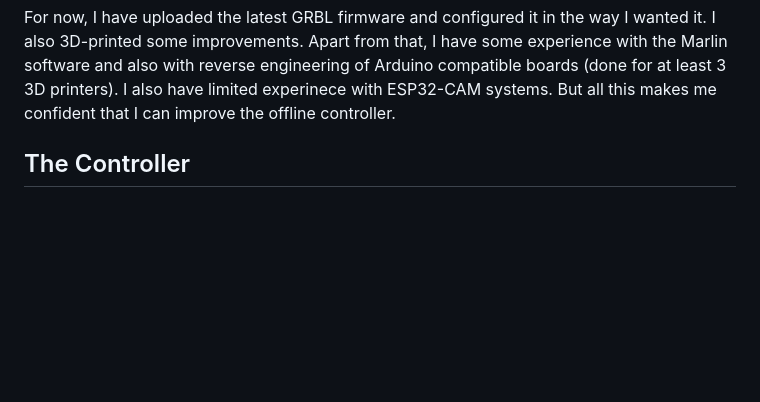
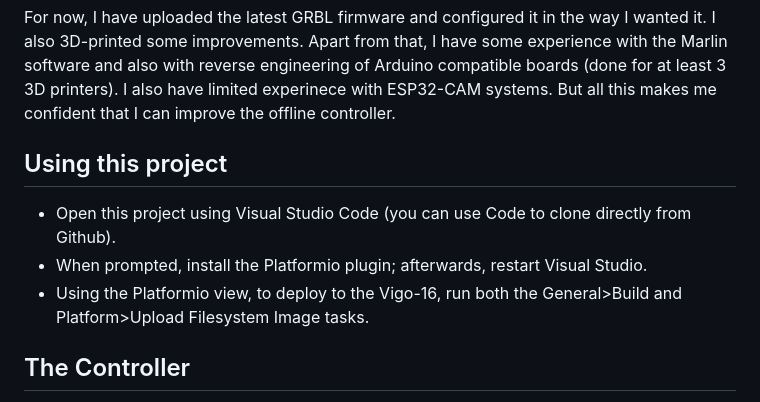
Before and after one commit to TheThomasD/Vigo-16, a Markdown page: README.md, the part around the change. GitHub-like rendering; blank space fills up the shorter version.

Commit message:
Add some instructions for new users.

```diff
--- a/README.md
+++ b/README.md
@@ -15,6 +15,12 @@ And as nice to haves:
 * Allow for remote connection of GRBL control software via WiFi
 
 For now, I have uploaded the latest GRBL firmware and configured it in the way I wanted it. I also 3D-printed some improvements. Apart from that, I have some experience with the Marlin software and also with reverse engineering of Arduino compatible boards (done for at least 3 3D printers). I also have limited experinece with ESP32-CAM systems. But all this makes me confident that I can improve the offline controller.
+
+## Using this project
+
+* Open this project using Visual Studio Code (you can use Code to clone directly from Github).
+* When prompted, install the Platformio plugin; afterwards, restart Visual Studio.
+* Using the Platformio view, to deploy to the Vigo-16, run both the General>Build and Platform>Upload Filesystem Image tasks.
 
 ## The Controller
 
```
